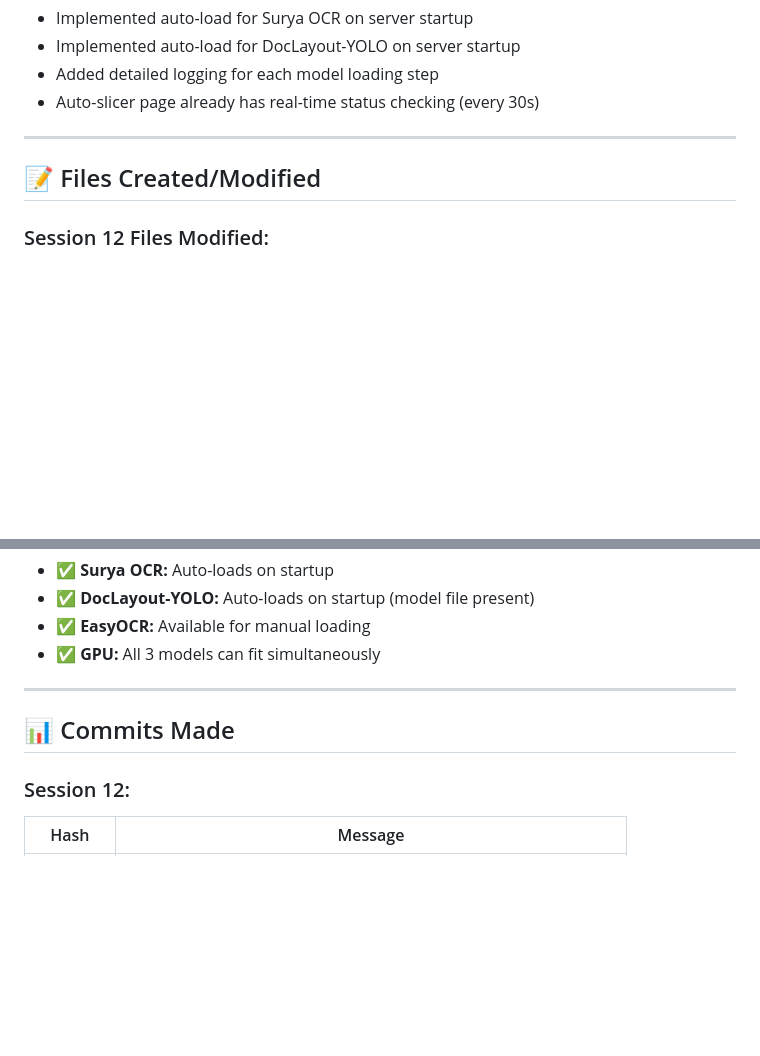
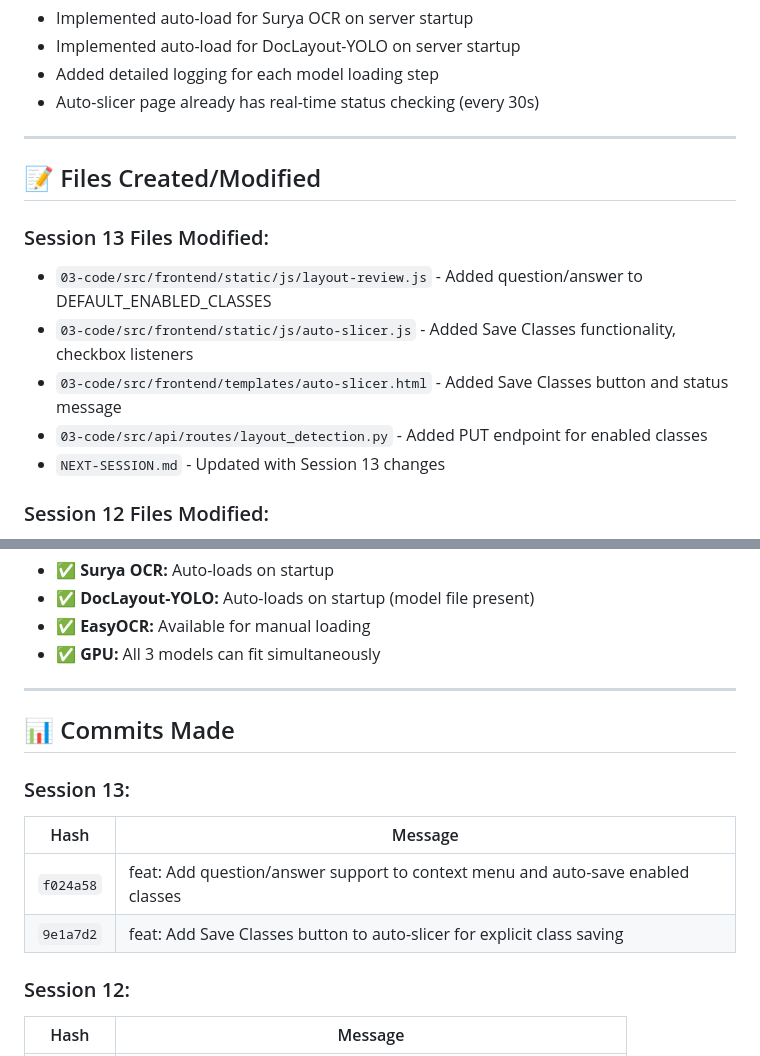
Before and after one commit to Kareem438/extractor2, a Markdown page: SESSION-SUMMARY-2026-01-22.md, 2 parts joined by grey strips. GitHub-like rendering; blank space fills up the shorter version.

```diff
--- a/SESSION-SUMMARY-2026-01-22.md
+++ b/SESSION-SUMMARY-2026-01-22.md
@@ -53,6 +74,13 @@
 
 ## 📝 Files Created/Modified
 
+### Session 13 Files Modified:
+- `03-code/src/frontend/static/js/layout-review.js` - Added question/answer to DEFAULT_ENABLED_CLASSES
+- `03-code/src/frontend/static/js/auto-slicer.js` - Added Save Classes functionality, checkbox listeners
+- `03-code/src/frontend/templates/auto-slicer.html` - Added Save Classes button and status message
+- `03-code/src/api/routes/layout_detection.py` - Added PUT endpoint for enabled classes
+- `NEXT-SESSION.md` - Updated with Session 13 changes
+
 ### Session 12 Files Modified:
 - `03-code/src/frontend/static/js/layout-review.js` - Fixed race condition, added page navigation
 - `03-code/src/frontend/static/js/auto-slicer.js` - Added openInLayoutReview function
@@ -134,6 +180,12 @@ from src.services.layout_detection_service import layout_detection_service
 
 ## 📊 Commits Made
 
+### Session 13:
+| Hash | Message |
+|------|---------|
+| `f024a58` | feat: Add question/answer support to context menu and auto-save enabled classes |
+| `9e1a7d2` | feat: Add Save Classes button to auto-slicer for explicit class saving |
+
 ### Session 12:
 | Hash | Message |
 |------|---------|
```
Also changed, not shown: other parts of SESSION-SUMMARY-2026-01-22.md (+40 -1 lines), NEXT-SESSION.md (+56 -2 lines).
